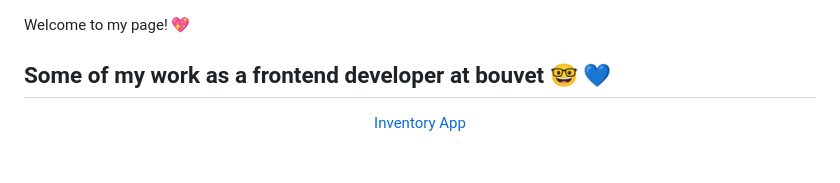
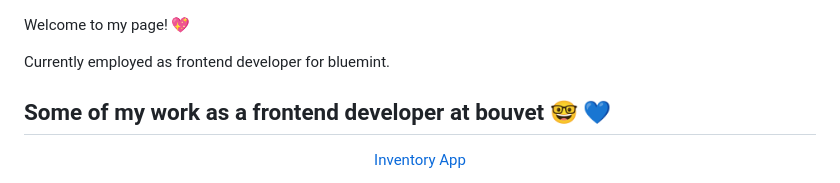
Before and after one commit to Kodehodekatty/Kodehodekatty, a Markdown page: README.md, the part around the change. Drawn GitHub-style; blank space fills up the shorter version.

```diff
--- a/README.md
+++ b/README.md
@@ -1,4 +1,8 @@
 Welcome to my page! 💖
+
+Currently employed as frontend developer for bluemint.
+
+
 
 
  ## Some of my work as a frontend developer at bouvet 🤓 💙
```
